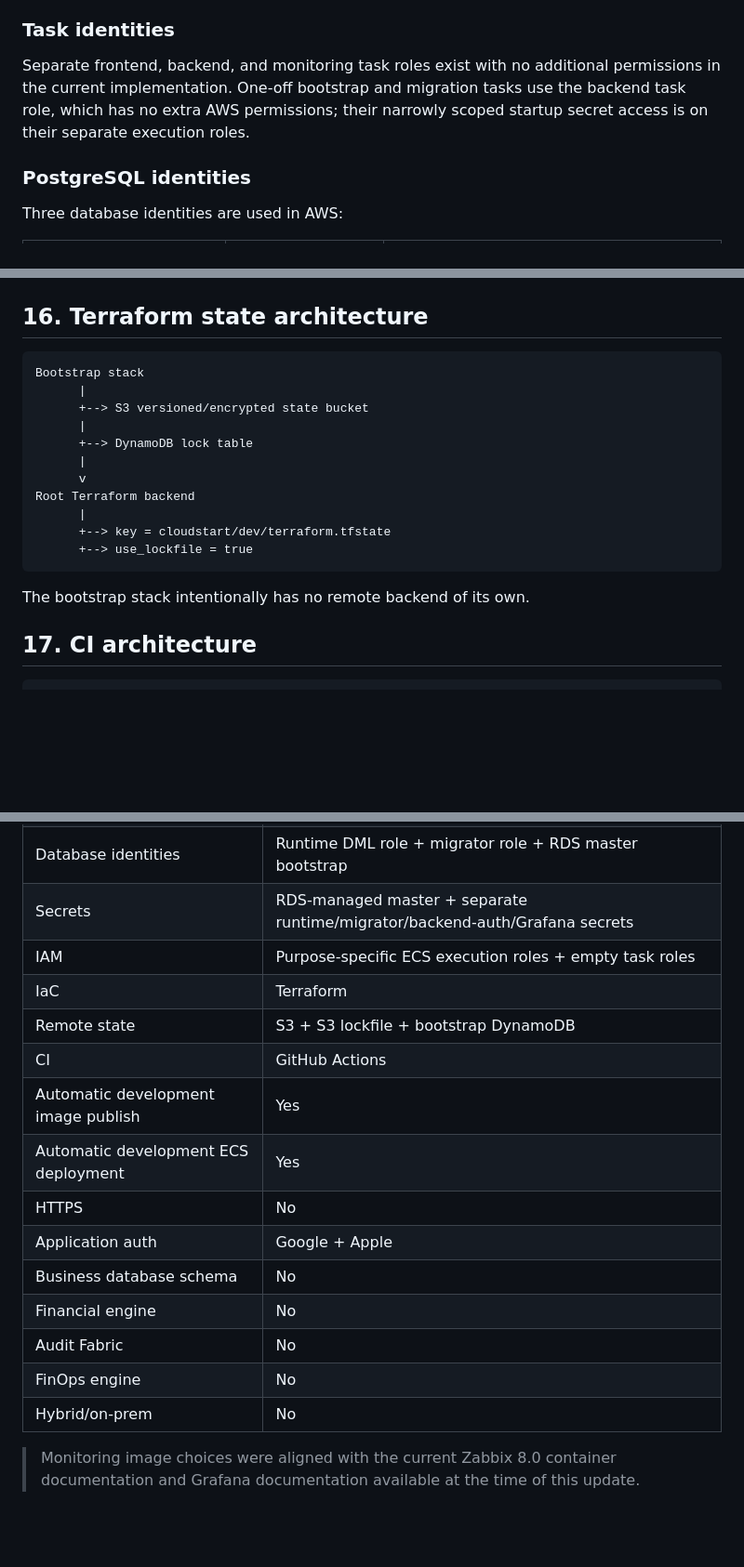
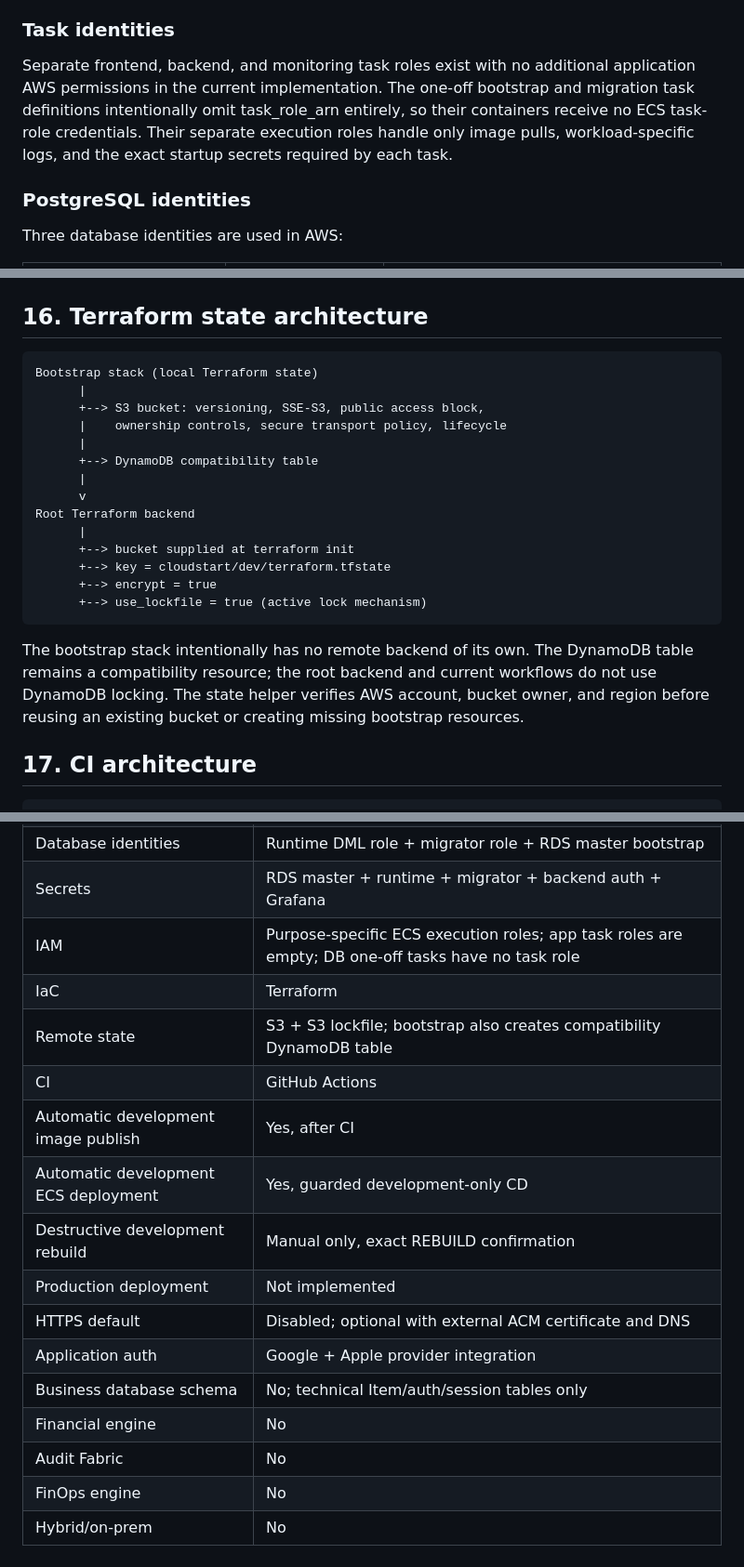
Before and after one commit to joao-henrike/NOVA, a Markdown page: docs/architecture.md, 3 parts joined by grey strips. Shown at 93% size. Drawn GitHub-style; blank space fills up the shorter version.

````diff
--- a/docs/architecture.md
+++ b/docs/architecture.md
@@ -263,7 +263,7 @@ Execution roles receive only `logs:CreateLogStream` and `logs:PutLogEvents` for
 
 ### Task identities
 
-Separate frontend, backend, and monitoring task roles exist with no additional permissions in the current implementation. One-off bootstrap and migration tasks use the backend task role, which has no extra AWS permissions; their narrowly scoped startup secret access is on their separate execution roles.
+Separate frontend, backend, and monitoring task roles exist with no additional application AWS permissions in the current implementation. The one-off bootstrap and migration task definitions intentionally omit task_role_arn entirely, so their containers receive no ECS task-role credentials. Their separate execution roles handle only image pulls, workload-specific logs, and the exact startup secrets required by each task.
 
 ### PostgreSQL identities
 
@@ -446,20 +446,23 @@ aws_dynamodb_table
 ## 16. Terraform state architecture
 
 ```text
-Bootstrap stack
+Bootstrap stack (local Terraform state)
       |
-      +--> S3 versioned/encrypted state bucket
+      +--> S3 bucket: versioning, SSE-S3, public access block,
+      |    ownership controls, secure transport policy, lifecycle
       |
-      +--> DynamoDB lock table
+      +--> DynamoDB compatibility table
       |
       v
 Root Terraform backend
       |
+      +--> bucket supplied at terraform init
       +--> key = cloudstart/dev/terraform.tfstate
-      +--> use_lockfile = true
+      +--> encrypt = true
+      +--> use_lockfile = true (active lock mechanism)
 ```
 
-The bootstrap stack intentionally has no remote backend of its own.
+The bootstrap stack intentionally has no remote backend of its own. The DynamoDB table remains a compatibility resource; the root backend and current workflows do not use DynamoDB locking. The state helper verifies AWS account, bucket owner, and region before reusing an existing bucket or creating missing bootstrap resources.
 
 ## 17. CI architecture
 
@@ -579,17 +581,17 @@ Distributed tracing
 | Database identities | Runtime DML role + migrator role + RDS master bootstrap |
-| Secrets | RDS-managed master + separate runtime/migrator/backend-auth/Grafana secrets |
-| IAM | Purpose-specific ECS execution roles + empty task roles |
+| Secrets | RDS master + runtime + migrator + backend auth + Grafana |
+| IAM | Purpose-specific ECS execution roles; app task roles are empty; DB one-off tasks have no task role |
 | IaC | Terraform |
-| Remote state | S3 + S3 lockfile + bootstrap DynamoDB |
+| Remote state | S3 + S3 lockfile; bootstrap also creates compatibility DynamoDB table |
 | CI | GitHub Actions |
-| Automatic development image publish | Yes |
-| Automatic development ECS deployment | Yes |
-| HTTPS | No |
-| Application auth | Google + Apple |
-| Business database schema | No |
+| Automatic development image publish | Yes, after CI |
+| Automatic development ECS deployment | Yes, guarded development-only CD |
+| Destructive development rebuild | Manual only, exact REBUILD confirmation |
+| Production deployment | Not implemented |
+| HTTPS default | Disabled; optional with external ACM certificate and DNS |
+| Application auth | Google + Apple provider integration |
+| Business database schema | No; technical Item/auth/session tables only |
 | Financial engine | No |
 | Audit Fabric | No |
 | FinOps engine | No |
 | Hybrid/on-prem | No |
-
-> Monitoring image choices were aligned with the current Zabbix 8.0 container documentation and Grafana documentation available at the time of this update.
````
Also changed, not shown: other parts of docs/architecture.md (+27 -28 lines).
